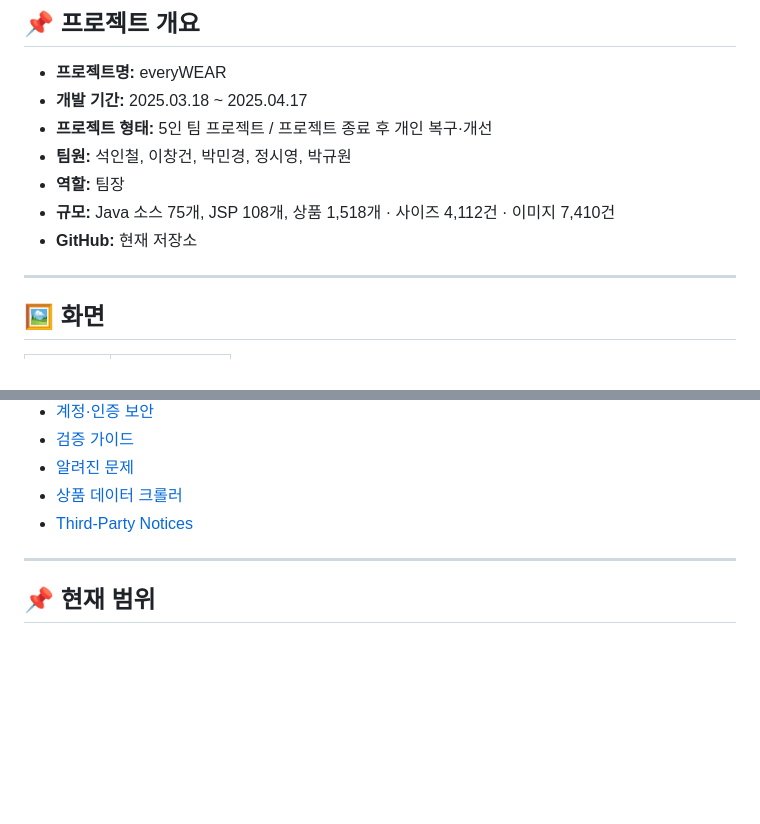
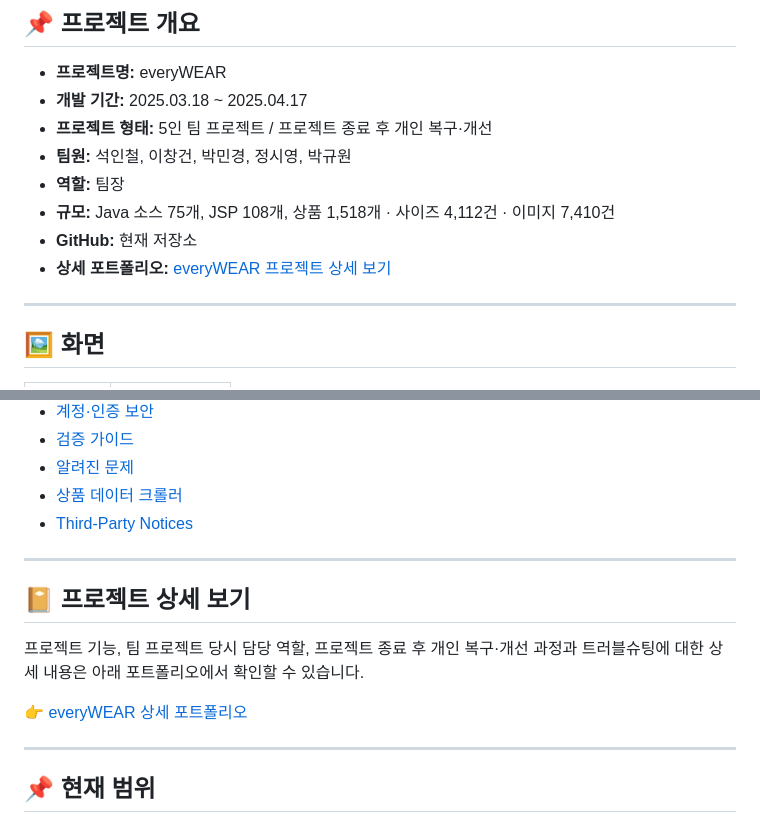
Before and after one commit to loche01/everywear-legacy, a Markdown page: README.md, 2 parts joined by grey strips. Rendered like a GitHub page; blank space fills up the shorter version.

Commit message:
README: Notion 상세 포트폴리오 링크 추가

```diff
--- a/README.md
+++ b/README.md
@@ -17,6 +17,7 @@ everyWEAR는 상품 탐색부터 장바구니·찜·주문까지 이어지는
 - **역할:** 팀장
 - **규모:** Java 소스 75개, JSP 108개, 상품 1,518개 · 사이즈 4,112건 · 이미지 7,410건
 - **GitHub:** 현재 저장소
+- **상세 포트폴리오:** [everyWEAR 프로젝트 상세 보기](https://app.notion.com/p/3e4a70546c15812a89cbe7b6a51d3e47)
 
 ---
 
@@ -274,6 +275,14 @@ everyWEAR는 상품 탐색부터 장바구니·찜·주문까지 이어지는
 
 ---
 
+## 📔 프로젝트 상세 보기
+
+프로젝트 기능, 팀 프로젝트 당시 담당 역할, 프로젝트 종료 후 개인 복구·개선 과정과 트러블슈팅에 대한 상세 내용은 아래 포트폴리오에서 확인할 수 있습니다.
+
+👉 [everyWEAR 상세 포트폴리오](https://app.notion.com/p/3e4a70546c15812a89cbe7b6a51d3e47)
+
+---
+
 ## 📌 현재 범위
 
 - 상품 데이터와 이미지가 실제 쇼핑몰(nomanual-shop.com)을 참고해 수집한 것이라, 공개 서비스로 배포하지 않고 로컬에서 실행하는 기준으로 복구했습니다.
```
